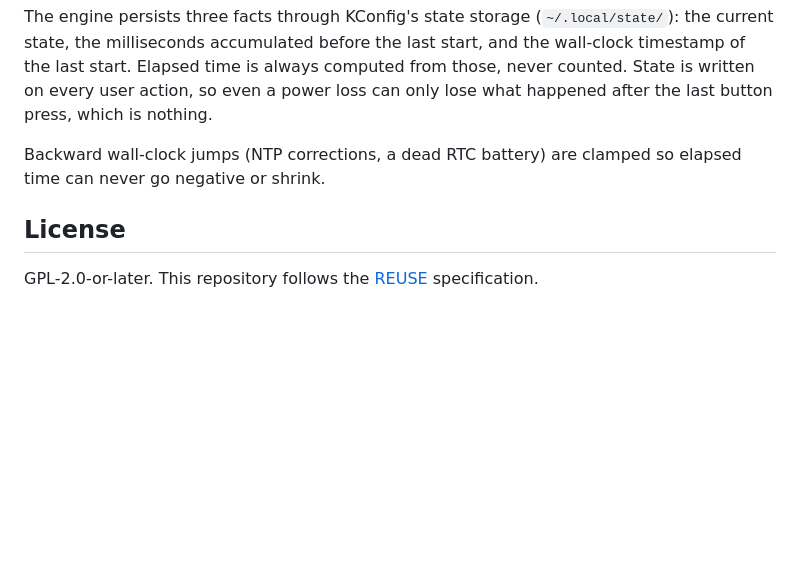
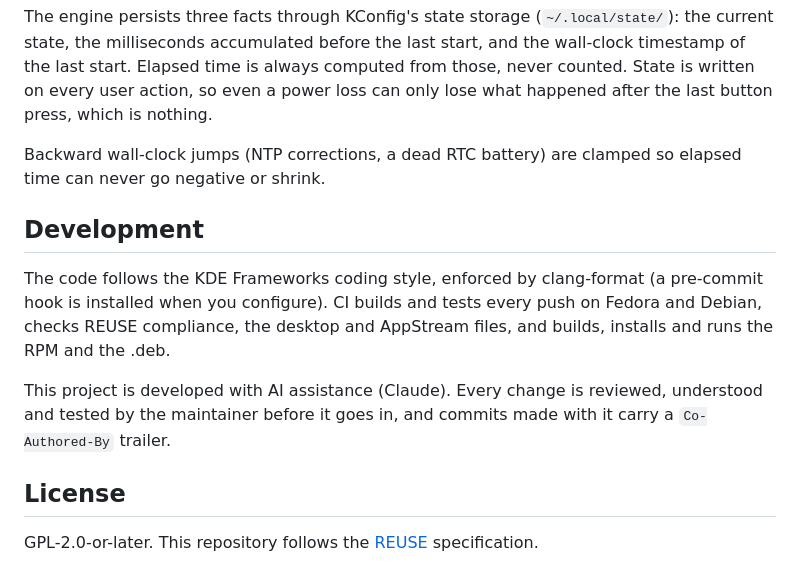
Before and after one commit to aaghashm/persistent-stopwatch, a Markdown page: README.md, the part around the change. GitHub-like rendering; blank space fills up the shorter version.

Commit message:
README: development notes and AI disclosure
Co-Authored-By: Claude Opus 5.5 <noreply@anthropic.com>

```diff
--- a/README.md
+++ b/README.md
@@ -171,6 +171,18 @@ button press, which is nothing.
 Backward wall-clock jumps (NTP corrections, a dead RTC battery) are clamped so
 elapsed time can never go negative or shrink.
 
+## Development
+
+The code follows the KDE Frameworks coding style, enforced by
+clang-format (a pre-commit hook is installed when you configure). CI
+builds and tests every push on Fedora and Debian, checks REUSE
+compliance, the desktop and AppStream files, and builds, installs and
+runs the RPM and the .deb.
+
+This project is developed with AI assistance (Claude). Every change is
+reviewed, understood and tested by the maintainer before it goes in, and
+commits made with it carry a `Co-Authored-By` trailer.
+
 ## License
 
 GPL-2.0-or-later. This repository follows the
```
